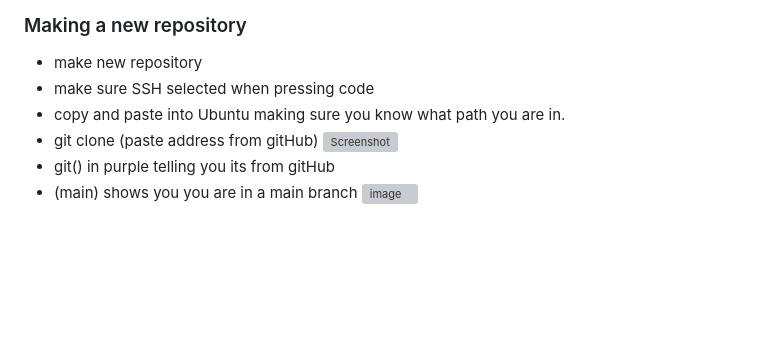
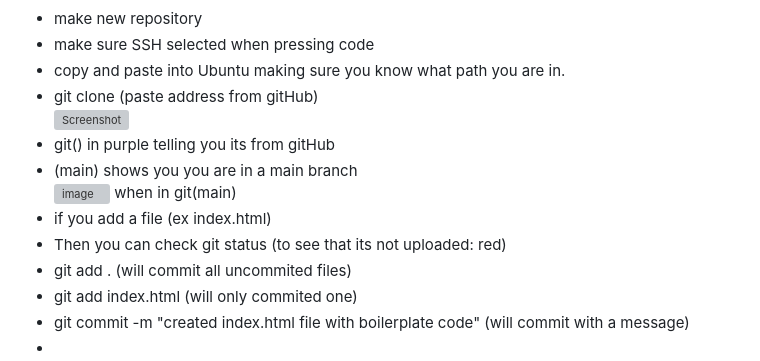
Before and after one commit to Rocio29022000/reading-notes, a Markdown page: README.md, the part around the change. GitHub-like rendering; blank space fills up the shorter version; grey boxes are pictures that could not be loaded.

```diff
--- a/README.md
+++ b/README.md
@@ -120,3 +120,10 @@ usually one project = 1 repository.
 - git() in purple telling you its from gitHub
 - (main) shows you you are in a main branch
 ![image](https://github.com/Rocio29022000/reading-notes/assets/135631905/604ddf00-8d5e-4f10-a2f1-bc49eeff9998)
+when in git(main)
+- if you add a file (ex index.html)
+- Then you can check git status (to see that its not uploaded: red)
+- git add . (will commit all uncommited files)
+- git add index.html (will only commited one)
+- git commit -m "created index.html file with boilerplate code" (will commit with a message)
+-
```
